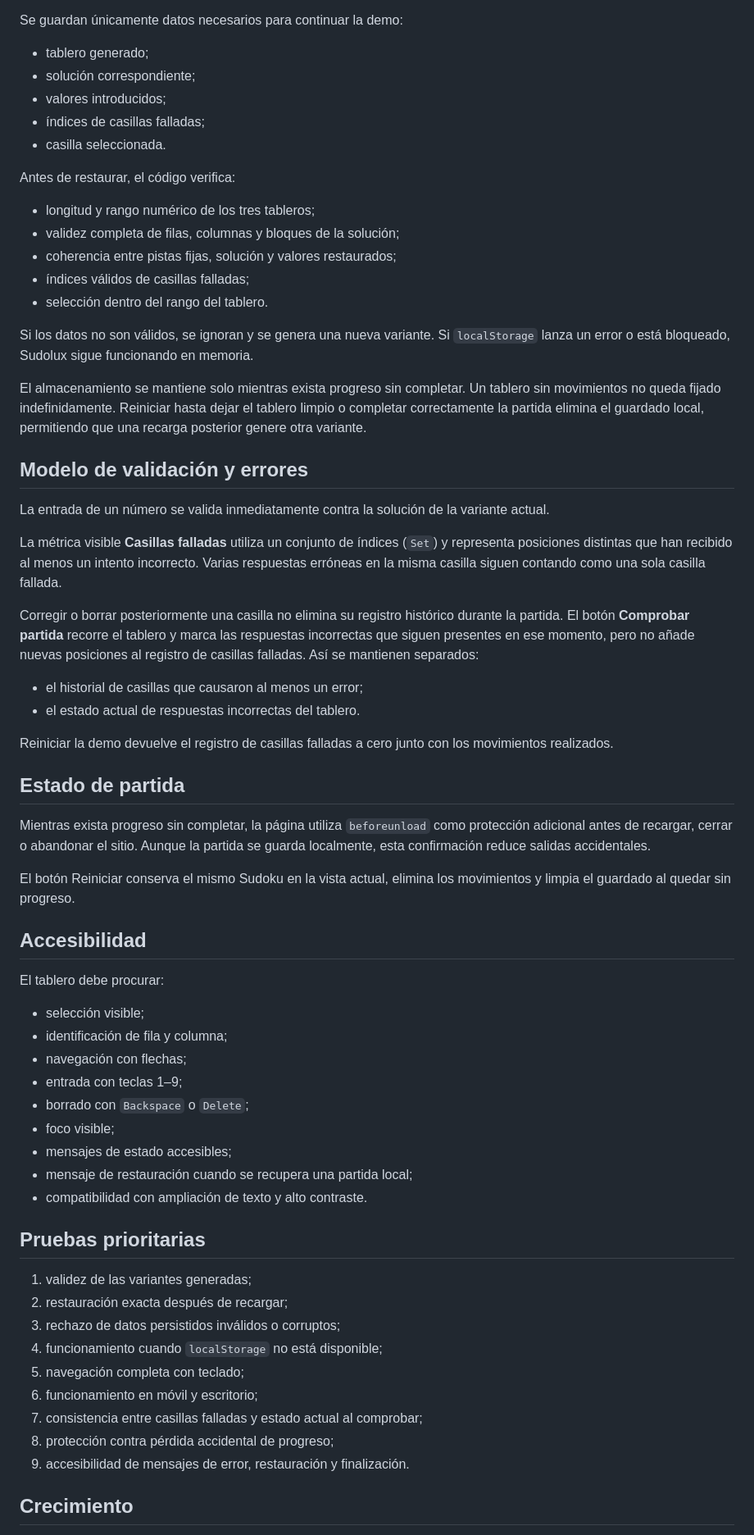
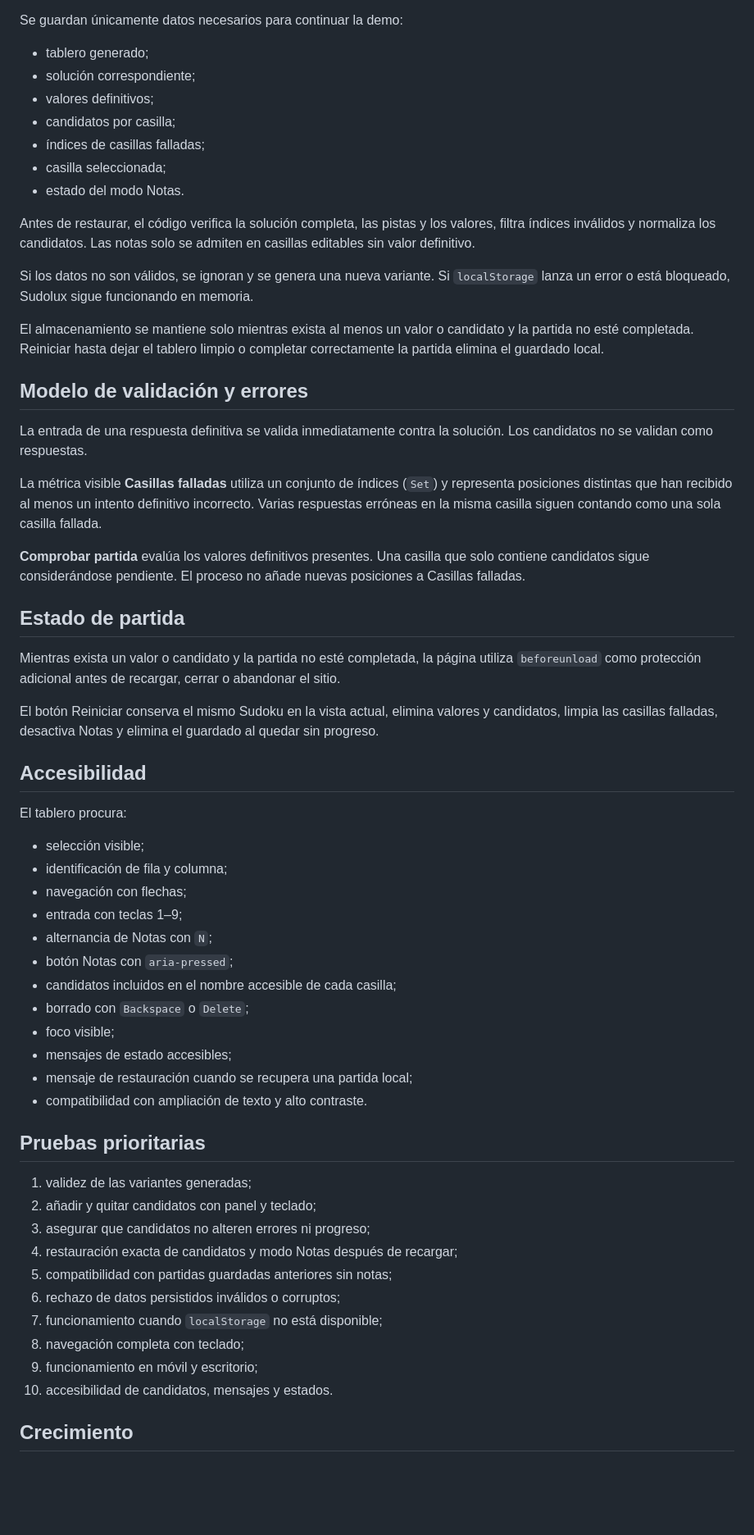
Before and after one commit to neuronova-apps/sudolux-app, a Markdown page: docs/DESARROLLO.md, the part around one of its changes. Shown at 82% size. Rendered like a GitHub page; blank space fills up the shorter version.

```diff
--- a/docs/DESARROLLO.md
+++ b/docs/DESARROLLO.md
@@ -71,49 +70,43 @@ Se guardan únicamente datos necesarios para continuar la demo:
 
 - tablero generado;
 - solución correspondiente;
-- valores introducidos;
+- valores definitivos;
+- candidatos por casilla;
 - índices de casillas falladas;
-- casilla seleccionada.
+- casilla seleccionada;
+- estado del modo Notas.
 
-Antes de restaurar, el código verifica:
-
-- longitud y rango numérico de los tres tableros;
-- validez completa de filas, columnas y bloques de la solución;
-- coherencia entre pistas fijas, solución y valores restaurados;
-- índices válidos de casillas falladas;
-- selección dentro del rango del tablero.
+Antes de restaurar, el código verifica la solución completa, las pistas y los valores, filtra índices inválidos y normaliza los candidatos. Las notas solo se admiten en casillas editables sin valor definitivo.
 
 Si los datos no son válidos, se ignoran y se genera una nueva variante. Si `localStorage` lanza un error o está bloqueado, Sudolux sigue funcionando en memoria.
 
-El almacenamiento se mantiene solo mientras exista progreso sin completar. Un tablero sin movimientos no queda fijado indefinidamente. Reiniciar hasta dejar el tablero limpio o completar correctamente la partida elimina el guardado local, permitiendo que una recarga posterior genere otra variante.
+El almacenamiento se mantiene solo mientras exista al menos un valor o candidato y la partida no esté completada. Reiniciar hasta dejar el tablero limpio o completar correctamente la partida elimina el guardado local.
 
 ## Modelo de validación y errores
 
-La entrada de un número se valida inmediatamente contra la solución de la variante actual.
+La entrada de una respuesta definitiva se valida inmediatamente contra la solución. Los candidatos no se validan como respuestas.
 
-La métrica visible **Casillas falladas** utiliza un conjunto de índices (`Set`) y representa posiciones distintas que han recibido al menos un intento incorrecto. Varias respuestas erróneas en la misma casilla siguen contando como una sola casilla fallada.
+La métrica visible **Casillas falladas** utiliza un conjunto de índices (`Set`) y representa posiciones distintas que han recibido al menos un intento definitivo incorrecto. Varias respuestas erróneas en la misma casilla siguen contando como una sola casilla fallada.
 
-Corregir o borrar posteriormente una casilla no elimina su registro histórico durante la partida. El botón **Comprobar partida** recorre el tablero y marca las respuestas incorrectas que siguen presentes en ese momento, pero no añade nuevas posiciones al registro de casillas falladas. Así se mantienen separados:
-
-- el historial de casillas que causaron al menos un error;
-- el estado actual de respuestas incorrectas del tablero.
-
-Reiniciar la demo devuelve el registro de casillas falladas a cero junto con los movimientos realizados.
+**Comprobar partida** evalúa los valores definitivos presentes. Una casilla que solo contiene candidatos sigue considerándose pendiente. El proceso no añade nuevas posiciones a Casillas falladas.
 
 ## Estado de partida
 
-Mientras exista progreso sin completar, la página utiliza `beforeunload` como protección adicional antes de recargar, cerrar o abandonar el sitio. Aunque la partida se guarda localmente, esta confirmación reduce salidas accidentales.
+Mientras exista un valor o candidato y la partida no esté completada, la página utiliza `beforeunload` como protección adicional antes de recargar, cerrar o abandonar el sitio.
 
-El botón Reiniciar conserva el mismo Sudoku en la vista actual, elimina los movimientos y limpia el guardado al quedar sin progreso.
+El botón Reiniciar conserva el mismo Sudoku en la vista actual, elimina valores y candidatos, limpia las casillas falladas, desactiva Notas y elimina el guardado al quedar sin progreso.
 
 ## Accesibilidad
 
-El tablero debe procurar:
+El tablero procura:
 
 - selección visible;
 - identificación de fila y columna;
 - navegación con flechas;
 - entrada con teclas 1–9;
+- alternancia de Notas con `N`;
+- botón Notas con `aria-pressed`;
+- candidatos incluidos en el nombre accesible de cada casilla;
 - borrado con `Backspace` o `Delete`;
 - foco visible;
 - mensajes de estado accesibles;
@@ -123,14 +116,15 @@ El tablero debe procurar:
 ## Pruebas prioritarias
 
 1. validez de las variantes generadas;
-2. restauración exacta después de recargar;
-3. rechazo de datos persistidos inválidos o corruptos;
-4. funcionamiento cuando `localStorage` no está disponible;
-5. navegación completa con teclado;
-6. funcionamiento en móvil y escritorio;
-7. consistencia entre casillas falladas y estado actual al comprobar;
-8. protección contra pérdida accidental de progreso;
-9. accesibilidad de mensajes de error, restauración y finalización.
+2. añadir y quitar candidatos con panel y teclado;
+3. asegurar que candidatos no alteren errores ni progreso;
+4. restauración exacta de candidatos y modo Notas después de recargar;
+5. compatibilidad con partidas guardadas anteriores sin notas;
+6. rechazo de datos persistidos inválidos o corruptos;
+7. funcionamiento cuando `localStorage` no está disponible;
+8. navegación completa con teclado;
+9. funcionamiento en móvil y escritorio;
+10. accesibilidad de candidatos, mensajes y estados.
 
 ## Crecimiento
 
```
Also changed, not shown: other parts of docs/DESARROLLO.md (+25 -26 lines).
